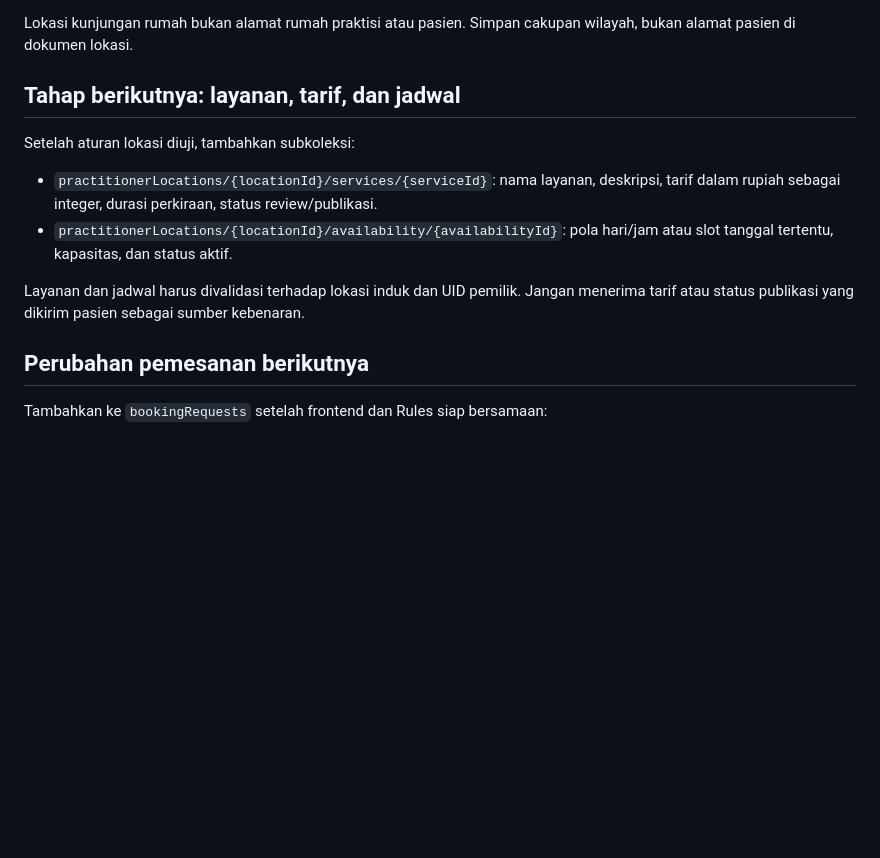
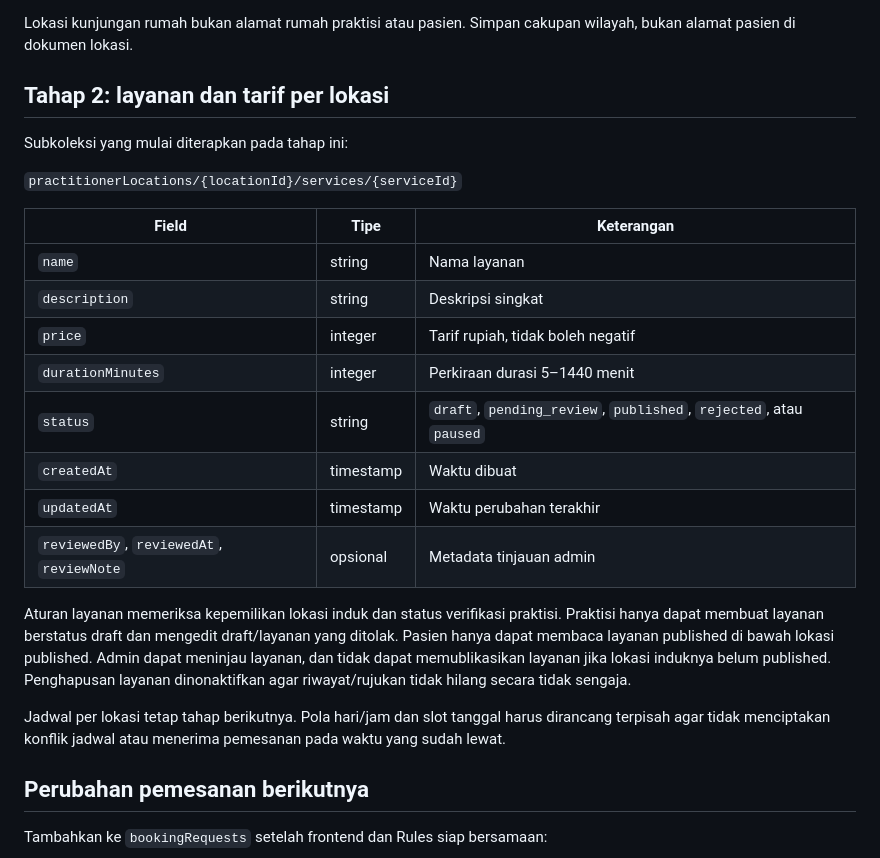
Before and after one commit to mkhoirulzed-svg/go-homecare, a Markdown page: docs/practitioner-locations-foundation.md, the part around the change. Drawn GitHub-style; blank space fills up the shorter version.

Commit message:
Document per-location service and pricing rules

```diff
--- a/docs/practitioner-locations-foundation.md
+++ b/docs/practitioner-locations-foundation.md
@@ -35,14 +35,26 @@ Praktisi terverifikasi dapat membuat lokasi berstatus `draft`, mengedit draft, l
 
 Lokasi kunjungan rumah bukan alamat rumah praktisi atau pasien. Simpan cakupan wilayah, bukan alamat pasien di dokumen lokasi.
 
-## Tahap berikutnya: layanan, tarif, dan jadwal
+## Tahap 2: layanan dan tarif per lokasi
 
-Setelah aturan lokasi diuji, tambahkan subkoleksi:
+Subkoleksi yang mulai diterapkan pada tahap ini:
 
-- `practitionerLocations/{locationId}/services/{serviceId}`: nama layanan, deskripsi, tarif dalam rupiah sebagai integer, durasi perkiraan, status review/publikasi.
-- `practitionerLocations/{locationId}/availability/{availabilityId}`: pola hari/jam atau slot tanggal tertentu, kapasitas, dan status aktif.
+`practitionerLocations/{locationId}/services/{serviceId}`
 
-Layanan dan jadwal harus divalidasi terhadap lokasi induk dan UID pemilik. Jangan menerima tarif atau status publikasi yang dikirim pasien sebagai sumber kebenaran.
+| Field | Tipe | Keterangan |
+|---|---|---|
+| `name` | string | Nama layanan |
+| `description` | string | Deskripsi singkat |
+| `price` | integer | Tarif rupiah, tidak boleh negatif |
+| `durationMinutes` | integer | Perkiraan durasi 5–1440 menit |
+| `status` | string | `draft`, `pending_review`, `published`, `rejected`, atau `paused` |
+| `createdAt` | timestamp | Waktu dibuat |
+| `updatedAt` | timestamp | Waktu perubahan terakhir |
+| `reviewedBy`, `reviewedAt`, `reviewNote` | opsional | Metadata tinjauan admin |
+
+Aturan layanan memeriksa kepemilikan lokasi induk dan status verifikasi praktisi. Praktisi hanya dapat membuat layanan berstatus draft dan mengedit draft/layanan yang ditolak. Pasien hanya dapat membaca layanan published di bawah lokasi published. Admin dapat meninjau layanan, dan tidak dapat memublikasikan layanan jika lokasi induknya belum published. Penghapusan layanan dinonaktifkan agar riwayat/rujukan tidak hilang secara tidak sengaja.
+
+Jadwal per lokasi tetap tahap berikutnya. Pola hari/jam dan slot tanggal harus dirancang terpisah agar tidak menciptakan konflik jadwal atau menerima pemesanan pada waktu yang sudah lewat.
 
 ## Perubahan pemesanan berikutnya
 
```
